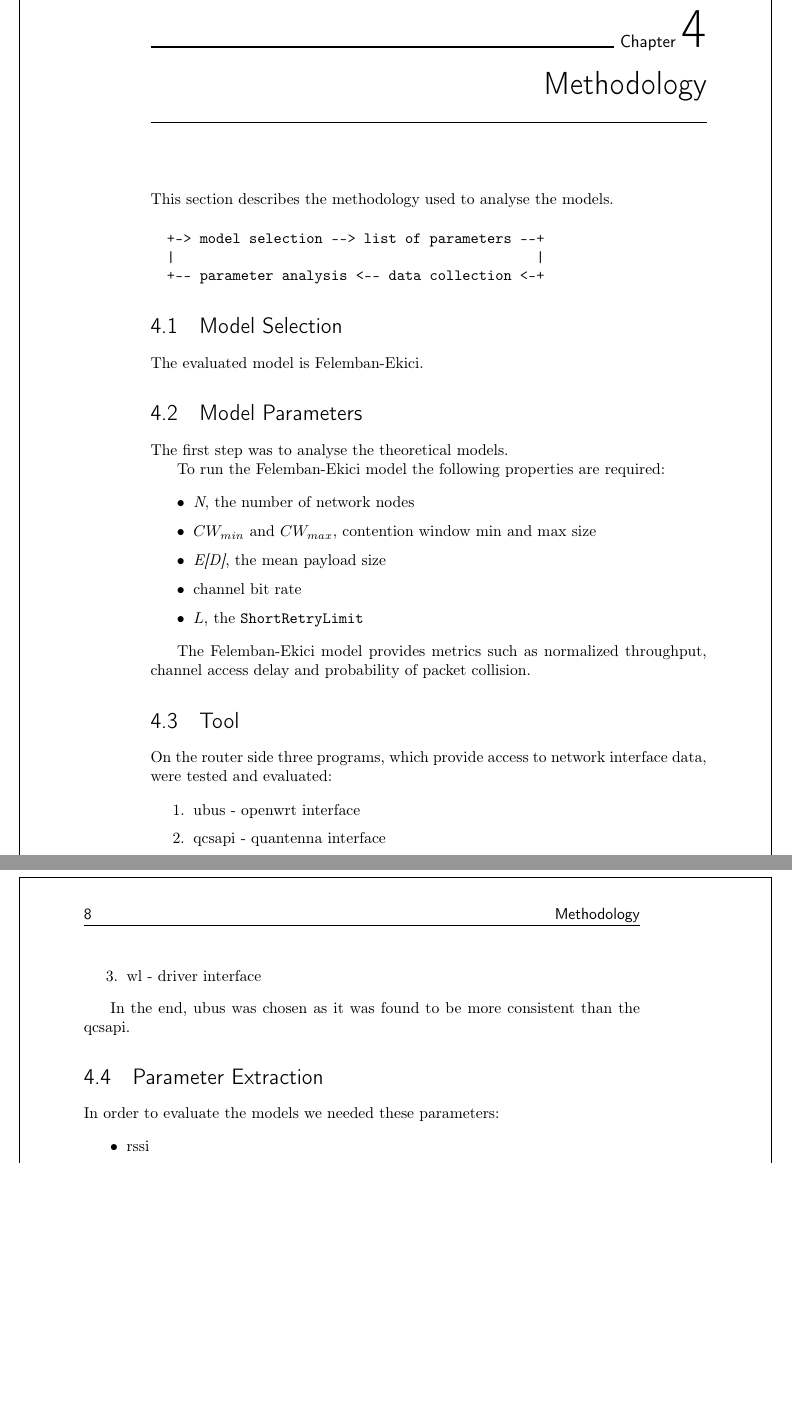
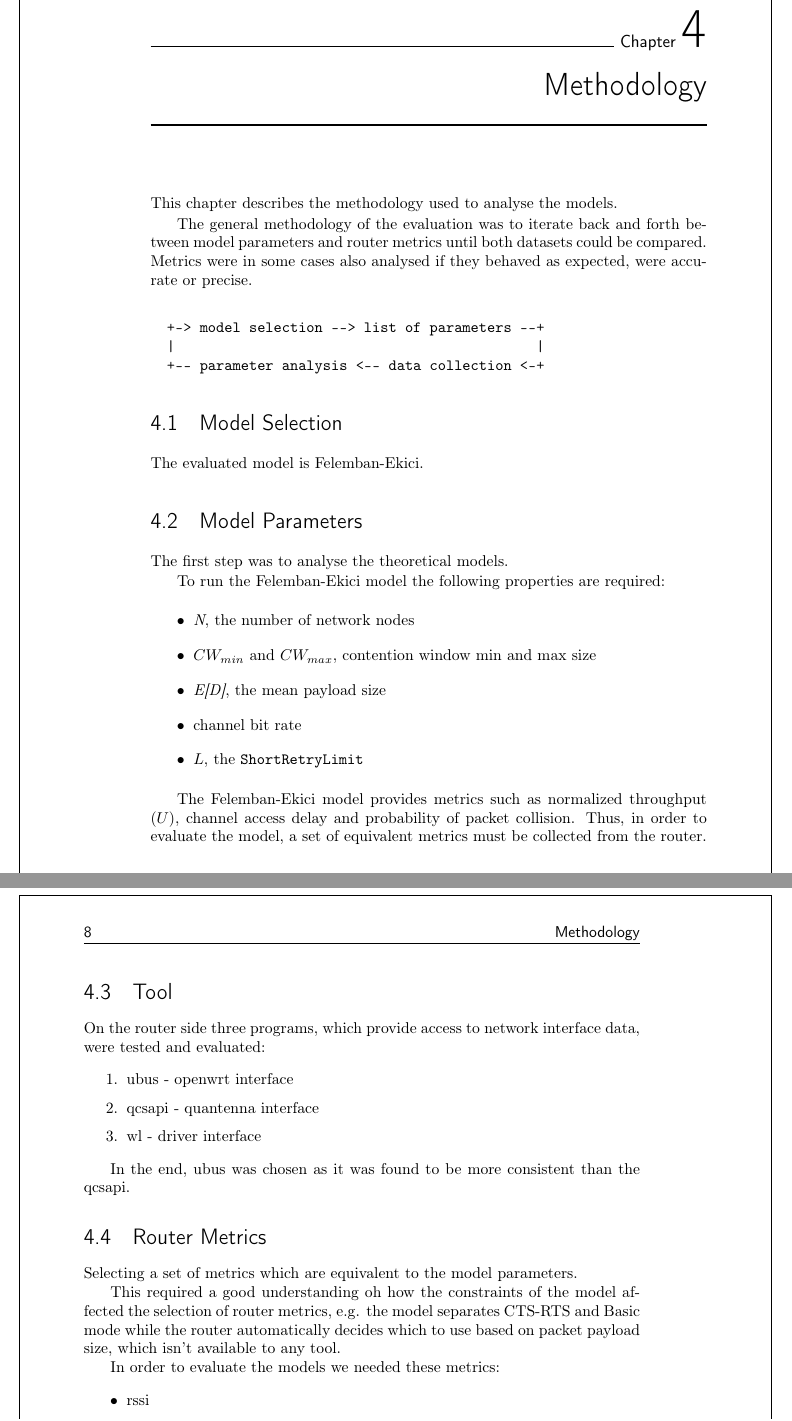
Before and after one commit to smeets/thesis, a LaTeX thesis (report/base.tex, which reads report/methodology.tex): two parts of pages 19 and 20 of 27, joined at a grey line, cut so that both start at the same text, the shorter picture padded with empty space. Compiled offline with pdfLaTeX.

Commit message:
update methodology

```diff
--- a/report/methodology.tex
+++ b/report/methodology.tex
@@ -1,7 +1,8 @@
 \chapter{Methodology}
 
-This section describes the methodology used to analyse the models.
+This chapter describes the methodology used to analyse the models.
 
+The general methodology of the evaluation was to iterate back and forth between model parameters and router metrics until both datasets could be compared. Metrics were in some cases also analysed if they behaved as expected, were accurate or precise.
 
 \begin{verbatim}
   +-> model selection --> list of parameters --+
@@ -26,7 +27,7 @@ To run the Felemban-Ekici model the following properties are required:
 	\item $L$, the \texttt{ShortRetryLimit}
 \end{itemize}
 
-The Felemban-Ekici model provides metrics such as normalized throughput, channel access delay and probability of packet collision.
+The Felemban-Ekici model provides metrics such as normalized throughput ($U$), channel access delay and probability of packet collision. Thus, in order to evaluate the model, a set of equivalent metrics must be collected from the router.
 
 \section{Tool}
 
@@ -40,9 +41,12 @@ On the router side three programs, which provide access to network interface dat
 
 In the end, ubus was chosen as it was found to be more consistent than the qcsapi.
 
-\section{Parameter Extraction}
+\section{Router Metrics}
+Selecting a set of metrics which are equivalent to the model parameters.
 
-In order to evaluate the models we needed these parameters:
+This required a good understanding oh how the constraints of the model affected the selection of router metrics, e.g. the model separates CTS-RTS and Basic mode while the router automatically decides which to use based on packet payload size, which isn't available to any tool.
+
+In order to evaluate the models we needed these metrics:
 
 \begin{itemize}
 \item rssi
```
Also changed, not shown: report/methodology.tex (2 more changed lines).
